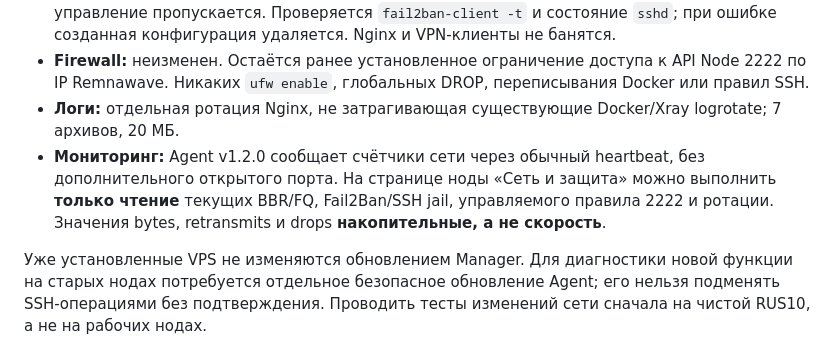
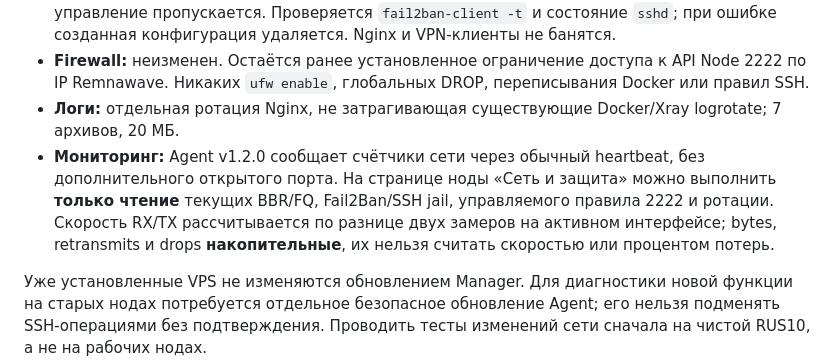
Before and after one commit to chapaayy/Manager, a Markdown page: README.md, the part around the change. GitHub-like rendering.

Commit message:
feat(monitoring): show actual RX/TX Mbps while distinguishing cumulative counters

```diff
--- a/README.md
+++ b/README.md
@@ -39,7 +39,7 @@
 - **Fail2Ban:** только `sshd` с `backend=systemd`, 6 попытками за 10 минут, баном на 1 час. SSH-порт берётся из `sshd -T`, текущий IP установочного SSH-сеанса и IP панели исключаются из блокировок. При неизвестном IP администратора или существующем Fail2Ban автоматическое управление пропускается. Проверяется `fail2ban-client -t` и состояние `sshd`; при ошибке созданная конфигурация удаляется. Nginx и VPN-клиенты не банятся.
 - **Firewall:** неизменен. Остаётся ранее установленное ограничение доступа к API Node 2222 по IP Remnawave. Никаких `ufw enable`, глобальных DROP, переписывания Docker или правил SSH.
 - **Логи:** отдельная ротация Nginx, не затрагивающая существующие Docker/Xray logrotate; 7 архивов, 20 МБ.
-- **Мониторинг:** Agent v1.2.0 сообщает счётчики сети через обычный heartbeat, без дополнительного открытого порта. На странице ноды «Сеть и защита» можно выполнить **только чтение** текущих BBR/FQ, Fail2Ban/SSH jail, управляемого правила 2222 и ротации. Значения bytes, retransmits и drops **накопительные, а не скорость**.
+- **Мониторинг:** Agent v1.2.0 сообщает счётчики сети через обычный heartbeat, без дополнительного открытого порта. На странице ноды «Сеть и защита» можно выполнить **только чтение** текущих BBR/FQ, Fail2Ban/SSH jail, управляемого правила 2222 и ротации. Скорость RX/TX рассчитывается по разнице двух замеров на активном интерфейсе; bytes, retransmits и drops **накопительные**, их нельзя считать скоростью или процентом потерь.
 
 Уже установленные VPS не изменяются обновлением Manager. Для диагностики новой функции на старых нодах потребуется отдельное безопасное обновление Agent; его нельзя подменять SSH-операциями без подтверждения. Проводить тесты изменений сети сначала на чистой RUS10, а не на рабочих нодах.
 
```
